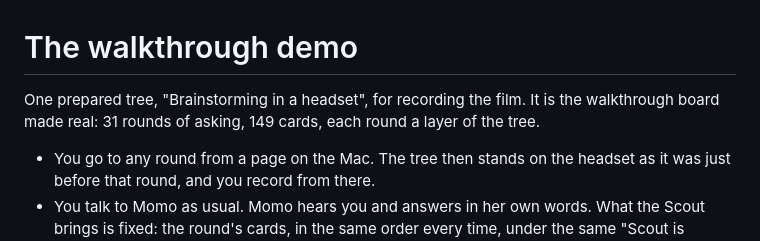
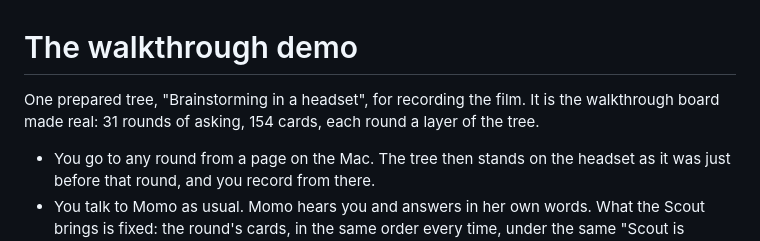
Before and after one commit to TracyL5982/Mind-Forest, a Markdown page: agents/demo/README.md, the part around the change. GitHub-like rendering.

Commit message:
Agents: five pictures of the Janusian Zoom prototype join the walkthrough tree as things of the user's own: the dots on a sphere and three films in one lasso in the prototype round, the sphere pulled into layers under "Layers?", the two-hand zoom under the interactions round, and the same films in a gallery under spatial memory.

```diff
--- a/agents/demo/README.md
+++ b/agents/demo/README.md
@@ -1,6 +1,6 @@
 # The walkthrough demo
 
-One prepared tree, "Brainstorming in a headset", for recording the film. It is the walkthrough board made real: 31 rounds of asking, 149 cards, each round a layer of the tree.
+One prepared tree, "Brainstorming in a headset", for recording the film. It is the walkthrough board made real: 31 rounds of asking, 154 cards, each round a layer of the tree.
 
 - You go to any round from a page on the Mac. The tree then stands on the headset as it was just before that round, and you record from there.
 - You talk to Momo as usual. Momo hears you and answers in her own words. What the Scout brings is fixed: the round's cards, in the same order every time, under the same "Scout is searching" labels as a real search.
```
Also changed, not shown: 1 other file.
